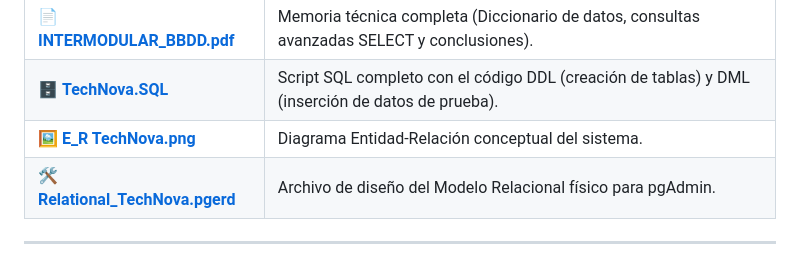
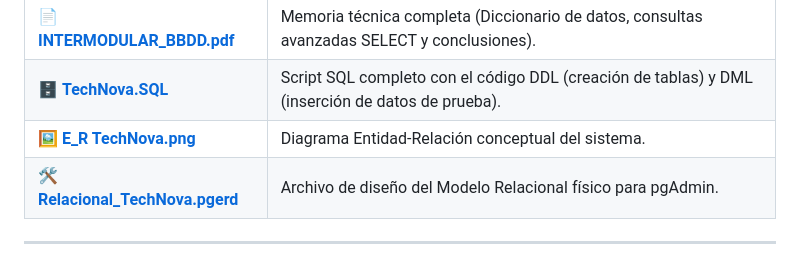
Before and after one commit to JaviPr98/Proyecto-Intermodular-TechNova, a Markdown page: 4_Bases_de_Datos/README.md, the part around the change. Drawn GitHub-style.

```diff
--- a/4_Bases_de_Datos/README.md
+++ b/4_Bases_de_Datos/README.md
@@ -44,7 +44,7 @@ La base de datos recopila la información técnica de los demás módulos del pr
 | 📄 **[INTERMODULAR_BBDD.pdf](./INTERMODULAR_BBDD.pdf)** | Memoria técnica completa (Diccionario de datos, consultas avanzadas SELECT y conclusiones). |
 | 🗄️ **[TechNova.SQL](./TechNova.SQL)** | Script SQL completo con el código DDL (creación de tablas) y DML (inserción de datos de prueba). |
 | 🖼️ **[E_R TechNova.png](./E_R%20TechNova.png)** | Diagrama Entidad-Relación conceptual del sistema. |
-| 🛠️ **[Relational_TechNova.pgerd](./Relational_TechNova.pgerd)** | Archivo de diseño del Modelo Relacional físico para pgAdmin. |
+| 🛠️ **[Relacional_TechNova.pgerd](./Relational_TechNova.pgerd)** | Archivo de diseño del Modelo Relacional físico para pgAdmin. |
 
 ---
 
```
